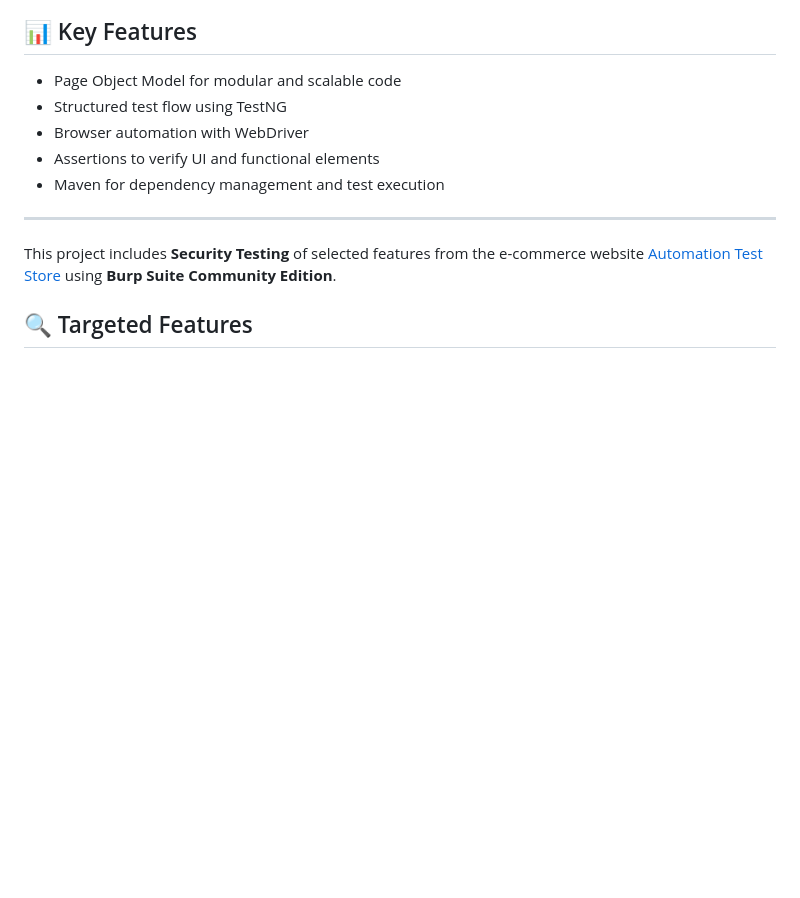
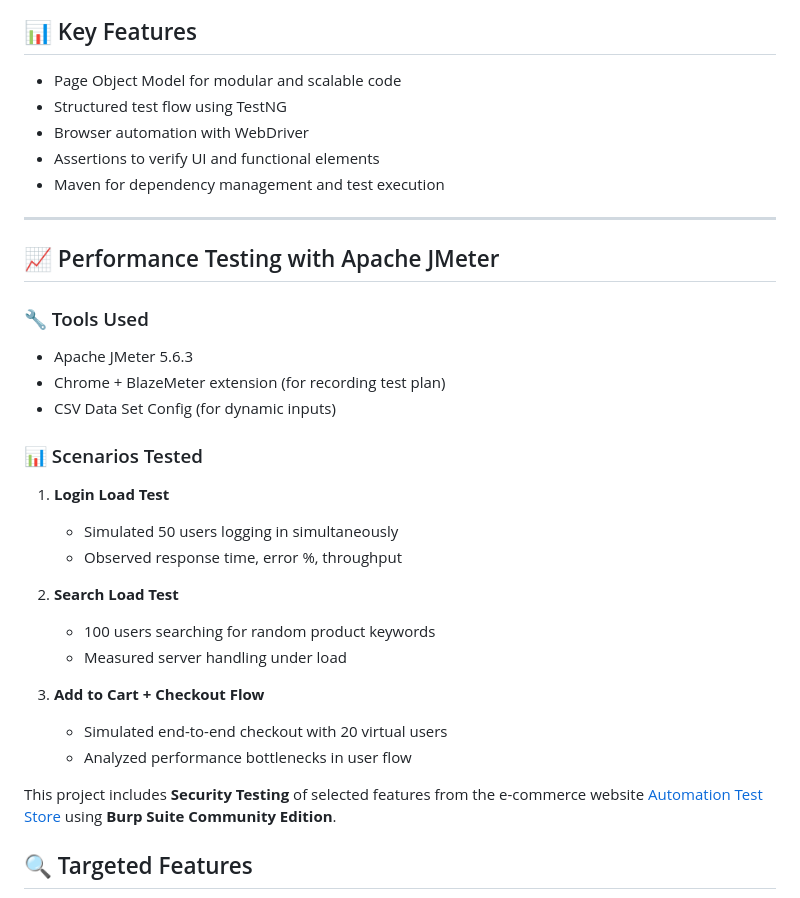
Before and after one commit to sahi1705/SeleniumEcommerceProject, a Markdown page: README.md, the part around the change. Rendered like a GitHub page; blank space fills up the shorter version.

```diff
--- a/README.md
+++ b/README.md
@@ -124,6 +124,28 @@ SeleniumEcommerceProject/
 - Maven for dependency management and test execution
 
 ---
+## 📈 Performance Testing with Apache JMeter
+
+### 🔧 Tools Used
+- Apache JMeter 5.6.3
+- Chrome + BlazeMeter extension (for recording test plan)
+- CSV Data Set Config (for dynamic inputs)
+
+### 📊 Scenarios Tested
+
+1. **Login Load Test**
+   - Simulated 50 users logging in simultaneously
+   - Observed response time, error %, throughput
+
+2. **Search Load Test**
+   - 100 users searching for random product keywords
+   - Measured server handling under load
+
+3. **Add to Cart + Checkout Flow**
+   - Simulated end-to-end checkout with 20 virtual users
+   - Analyzed performance bottlenecks in user flow
+
+
 This project includes **Security Testing** of selected features from the e-commerce website [Automation Test Store](https://automationteststore.com) using **Burp Suite Community Edition**.
 
 ## 🔍 Targeted Features
```
